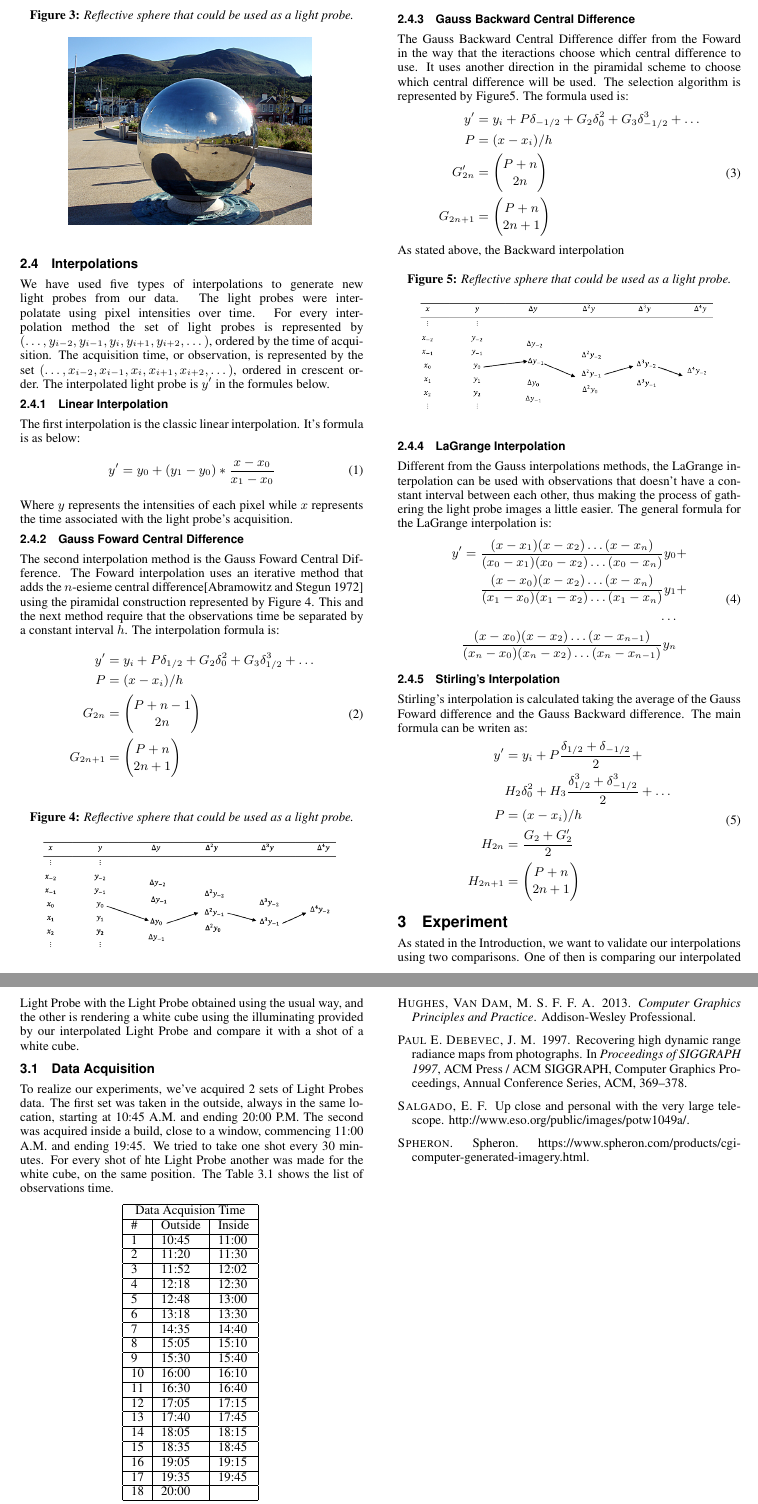
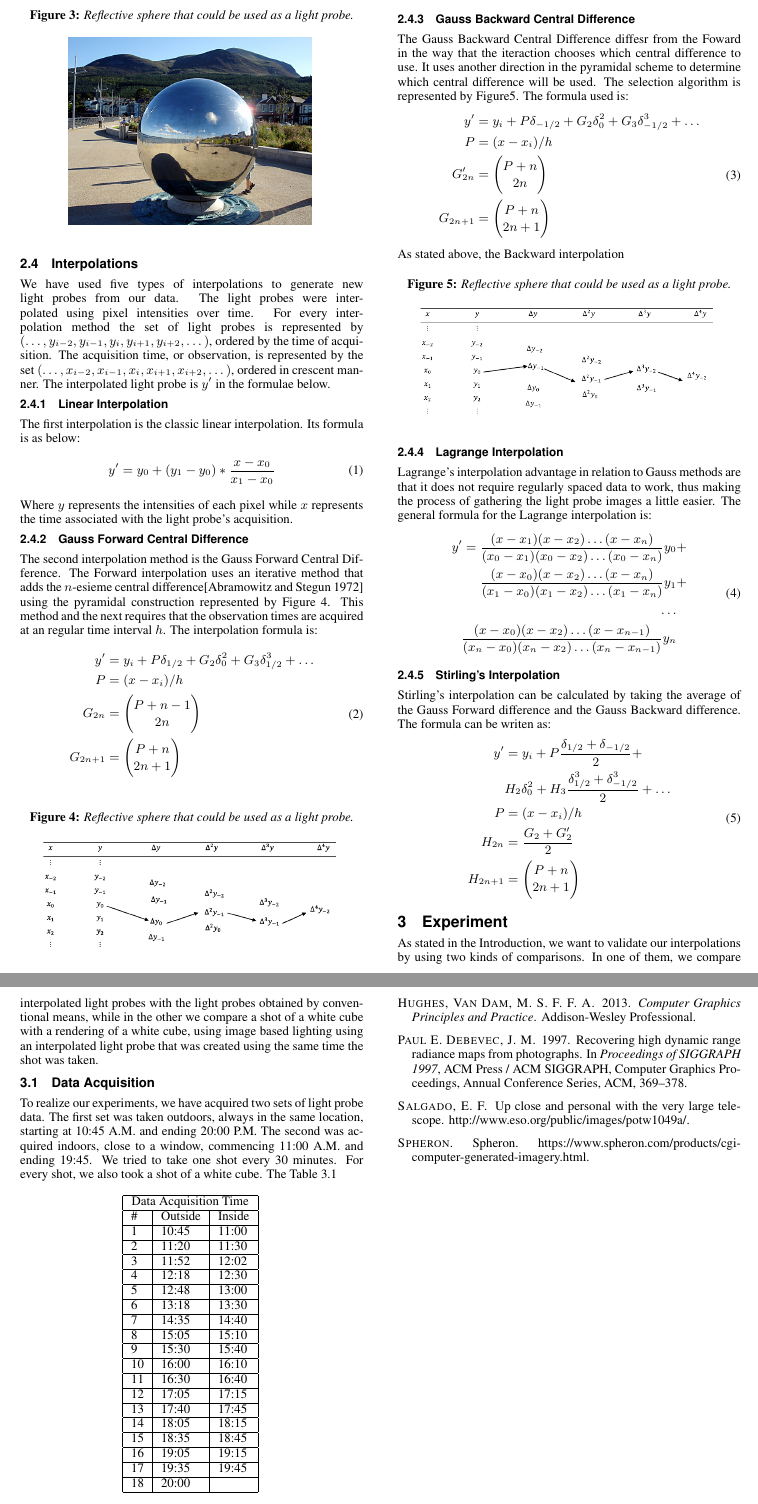
Before and after one commit to gorobaum/projetocg, a LaTeX paper (artigo/template.tex): two parts of pages 2 and 3 of 3, joined at a grey line, cut so that both start at the same text. Compiled offline with pdfLaTeX.

Commit message:
corrections

```diff
--- a/artigo/template.tex
+++ b/artigo/template.tex
@@ -134,21 +134,21 @@ We propose two comparisons to validate our approximation:
 	\end{figure}
 
 \subsection{Interpolations}
-	We have used five types of  interpolations to generate new light probes from our data. The light probes were interpolatate using pixel intensities over time.
+	We have used five types of  interpolations to generate new light probes from our data. The light probes were interpolated  using pixel intensities over time.
 For every interpolation method the set of light probes is represented by $(\dots,y_{i-2},y_{i-1},y_i,y_{i+1},y_{i+2},\dots)$, ordered by the time of acquisition.
-The acquisition time, or observation, is represented by the set $(\dots,x_{i-2},x_{i-1},x_i,x_{i+1},x_{i+2},\dots)$, ordered in crescent order. The interpolated
-light probe is $y'$ in the formules below.
+The acquisition time, or observation, is represented by the set $(\dots,x_{i-2},x_{i-1},x_i,x_{i+1},x_{i+2},\dots)$, ordered in crescent manner. The interpolated
+light probe is $y'$ in the formulae below.
 \subsubsection{Linear Interpolation}
-	The first interpolation is the classic linear interpolation. It's formula is as below:
+	The first interpolation is the classic linear interpolation. Its formula is as below:
 \begin{align}
 	y' = y_0 + (y_1-y_0)*\frac{x-x_0}{x_1-x_0}
 \end{align}
 Where $y$ represents the intensities of each pixel while $x$ represents the time associated with the light probe's acquisition.
 
-\subsubsection{Gauss Foward Central Difference}
-	The second interpolation method is the Gauss Foward Central Difference. The Foward interpolation uses an iterative method that adds the $n$-esieme central
-difference\cite{abramowitz1972handbook} using the piramidal construction represented by Figure \ref{fig:fowardcentral}. This and the next method require
-that the observations time be separated by a constant interval $h$. The interpolation formula is:
+\subsubsection{Gauss Forward Central Difference}
+	The second interpolation method is the Gauss Forward Central Difference. The Forward interpolation uses an iterative method that adds the $n$-esieme central
+difference\cite{abramowitz1972handbook} using the pyramidal construction represented by Figure \ref{fig:fowardcentral}. This method and the next requires
+that the observation times are acquired at an regular time interval $h$. The interpolation formula is:
 \begin{align}
 \begin{split}
 	y' &= 	y_i + P \delta_{1/2} + G_2 \delta_0^2 + G_3 \delta_{1/2}^3 + \dots\\
@@ -166,8 +166,8 @@ that the observations time be separated by a constant interval $h$. The interpol
 \end{figure}
 
 \subsubsection{Gauss Backward Central Difference}
-	The Gauss Backward Central Difference differ from the Foward in the way that the iteractions choose which central difference to use.
-It uses another direction in the piramidal scheme to choose which central difference will be used. The selection algorithm is represented
+	The Gauss Backward Central Difference diffesr from the Foward in the way that the iteraction chooses which central difference to use.
+It uses another direction in the pyramidal scheme to determine which central difference will be used. The selection algorithm is represented
 by Figure\ref{fig:backwardcentral}. The formula used is:
 \begin{align}
 \begin{split}
@@ -186,9 +186,8 @@ by Figure\ref{fig:backwardcentral}. The formula used is:
 	\label{fig:backwardcentral}
 \end{figure}
 
-\subsubsection{LaGrange Interpolation}
-	Different from the Gauss interpolations methods, the LaGrange interpolation can be used with observations that doesn't have a constant interval between
-each other, thus making the process of gathering the light probe images a little easier. The general formula for the LaGrange interpolation is:
+\subsubsection{Lagrange Interpolation}
+	Lagrange’s interpolation advantage in relation to Gauss methods are that it does not require regularly spaced data to work, thus making the process of gathering the light probe images a little easier. The general formula for the Lagrange interpolation is:
 \begin{align}
 \begin{split}
 	y' = \frac{(x-x_1)(x-x_2)\dots(x-x_n)}{(x_0-x_1)(x_0-x_2)\dots(x_0-x_n)}y_0 &+ \\
@@ -199,7 +198,7 @@ each other, thus making the process of gathering the light probe images a little
 \end{align}
 
 \subsubsection{Stirling's Interpolation}
-	Stirling's interpolation is calculated taking the average of the Gauss Foward difference and the Gauss Backward difference. The main formula
+	Stirling's interpolation can be calculated by taking the average of the Gauss Forward difference and the Gauss Backward difference. The formula
 can be writen as:
 \begin{align}
 \begin{split}
@@ -211,19 +210,14 @@ can be writen as:
 \end{align}
 
 \section{Experiment}
-	As stated in the Introduction, we want to validate our interpolations using two comparisons. One of then is comparing our interpolated Light Probe
-with the Light Probe obtained using the usual way, and the other is rendering a white cube using the illuminating provided by our interpolated Light Probe
-and compare it with a shot of a white cube.
+	As stated in the Introduction, we want to validate our interpolations by using two kinds of comparisons. In one of them, we compare interpolated light probes with the light probes obtained by conventional means, while in the other we compare a shot of a white cube with a rendering of a white cube, using image based lighting using an interpolated light probe that was created using the same time the shot was taken.
 
 \subsection{Data Acquisition}
-	To realize our experiments, we've acquired 2 sets of Light Probes data. The first set was taken in the outside, always in the same location, starting at
-10:45 A.M. and ending 20:00 P.M. The second was acquired inside a build, close to a window, commencing 11:00 A.M. and ending 19:45. We tried to take one shot
-every 30 minutes. For every shot of hte Light Probe another was made for the white cube, on the same position. The Table \ref{tab:backwardcentral}
-shows the list of observations time.
+	To realize our experiments, we have acquired two sets of light probe data. The first set was taken outdoors, always in the same location, starting at 10:45 A.M. and ending 20:00 P.M. The second was acquired indoors, close to a window, commencing 11:00 A.M. and ending 19:45. We tried to take one shot every 30 minutes. For every shot, we also took a shot of a white cube. The Table \ref{tab:backwardcentral}
 \begin{center}
     \begin{tabular}{| l | l | l |}
 	\hline
-    \multicolumn{3}{|c|}{Data Acquision Time} \\
+    \multicolumn{3}{|c|}{Data Acquisition Time} \\
     \hline
     \# & Outside & Inside \\
     \hline
```
Also changed, not shown: artigo/template.pdf, artigo/template.tex (10 more changed lines), 4 other files.
